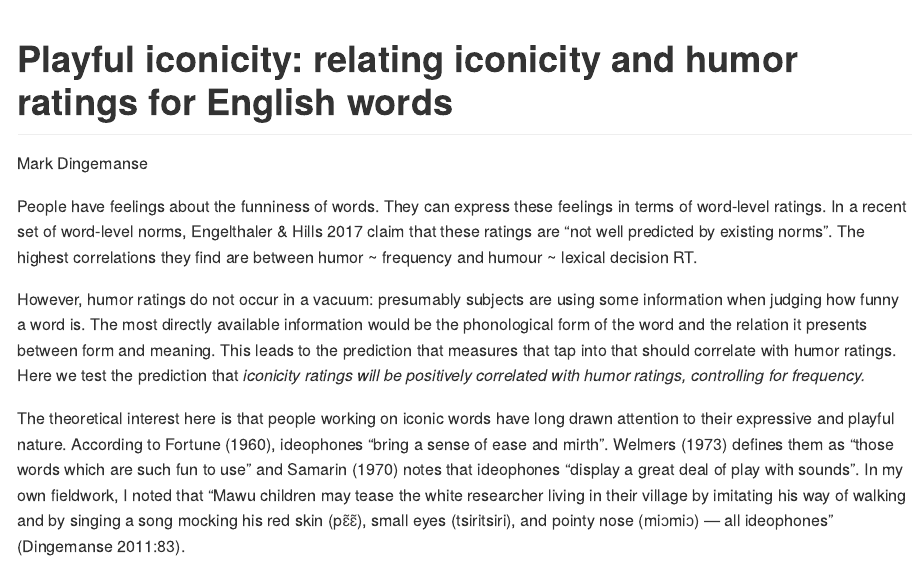
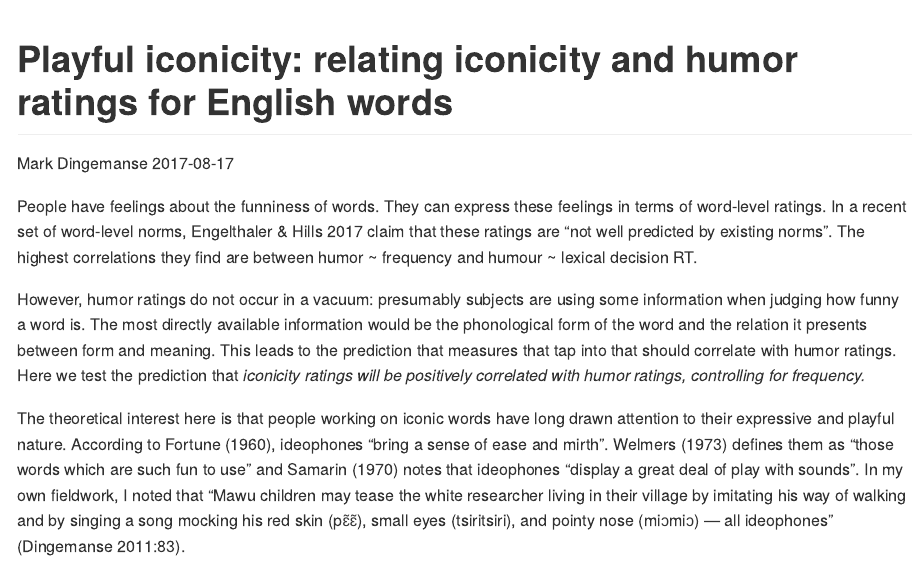
Before and after one commit to mdingemanse/playful_iconicity, an R Markdown document (playful_iconicity.Rmd): the page in a window 1100 px wide, from its top. Rendered offline with R 4.5, knitr and Pandoc, with nearby package versions; both versions are drawn in the output format of the newer one; some code elsewhere in the file could not run offline; long lines of code are wrapped.

Commit message:
+github markdown

```diff
--- a/playful_iconicity.Rmd
+++ b/playful_iconicity.Rmd
@@ -1,13 +1,8 @@
 ---
 title: "Playful iconicity: relating iconicity and humor ratings for English words"
 author: "Mark Dingemanse"
-output:
-  html_document:
-    keep_md: yes
-    toc: yes
-    toc_float:
-      collapsed: no
-      smooth_scroll: no
+date: "`r format(Sys.Date())`"
+output: github_document
 ---
 
 People have feelings about the funniness of words. They can express these feelings in terms of word-level ratings. In a recent set of word-level norms, Engelthaler & Hills 2017 claim that these ratings are "not well predicted by existing norms". The highest correlations they find are between humor ~ frequency and humour ~ lexical decision RT.
```
Also changed, not shown: README.md, playful_iconicity.md.
